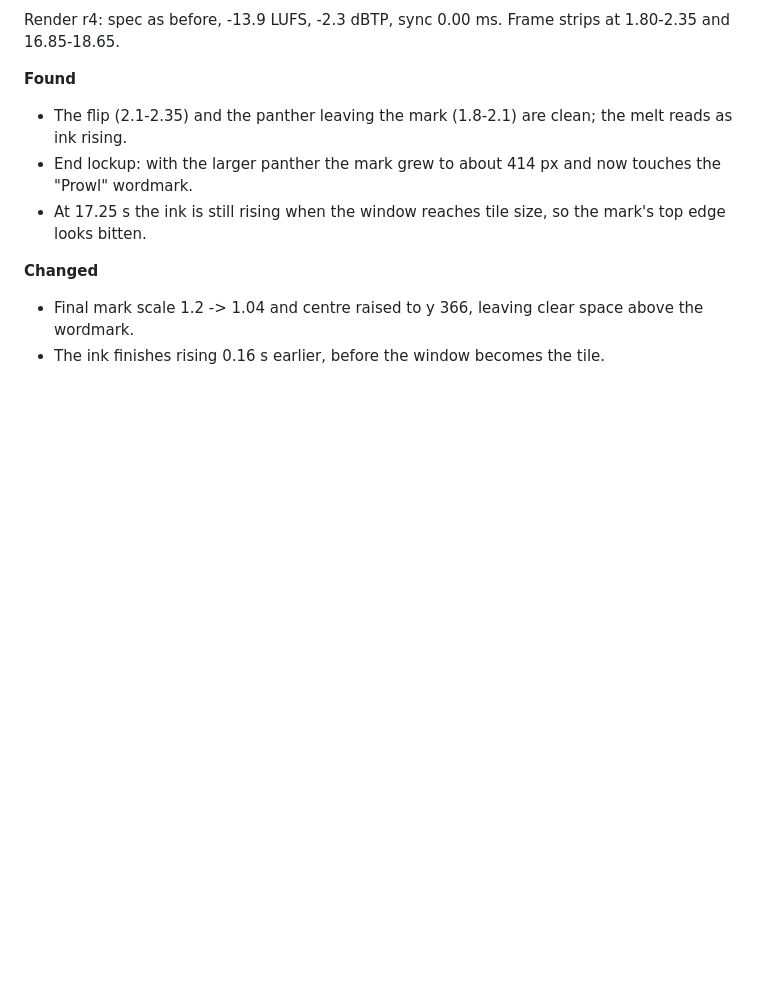
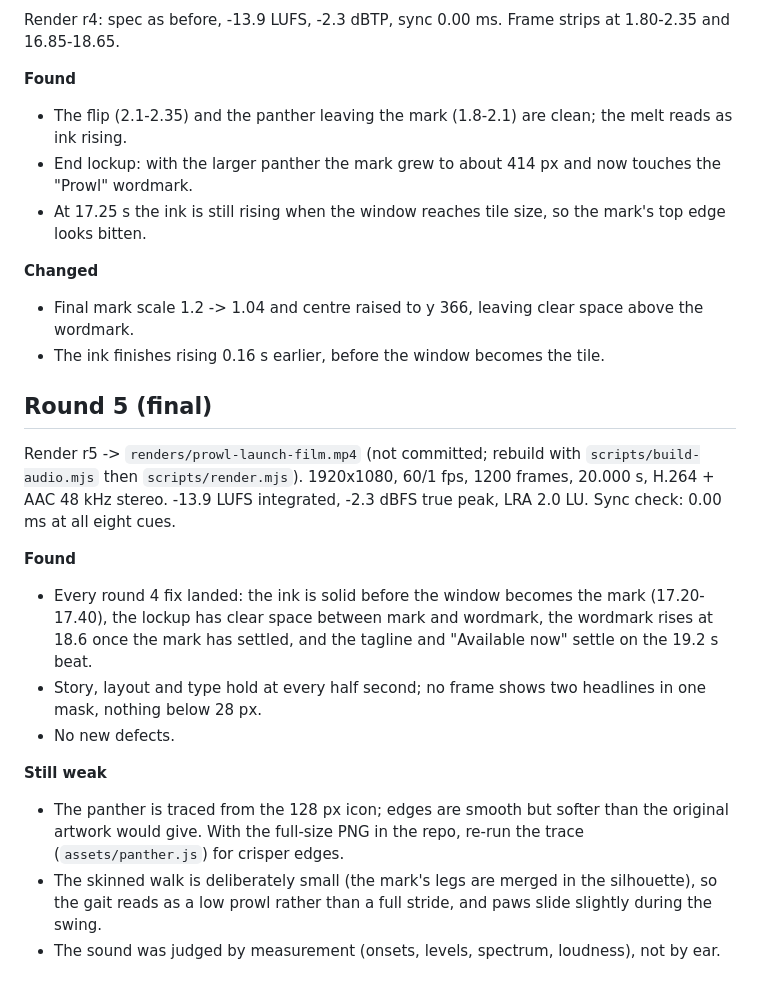
Before and after one commit to thebluecloudy/prowl, a Markdown page: video/launch-film/REVIEW.md, the part around the change. GitHub-like rendering; blank space fills up the shorter version.

Commit message:
feat: launch film round 5, final notes (no page/worker version)
Co-Authored-By: Claude Opus 5.5 <noreply@anthropic.com>
Claude-Session: https://claude.ai/code/session_01LweA179tA7sQAX92SMZtYX

```diff
--- a/video/launch-film/REVIEW.md
+++ b/video/launch-film/REVIEW.md
@@ -102,3 +102,23 @@ Render r4: spec as before, -13.9 LUFS, -2.3 dBTP, sync 0.00 ms. Frame strips at
 **Changed**
 - Final mark scale 1.2 -> 1.04 and centre raised to y 366, leaving clear space above the wordmark.
 - The ink finishes rising 0.16 s earlier, before the window becomes the tile.
+
+## Round 5 (final)
+
+Render r5 -> `renders/prowl-launch-film.mp4` (not committed; rebuild with `scripts/build-audio.mjs` then
+`scripts/render.mjs`). 1920x1080, 60/1 fps, 1200 frames, 20.000 s, H.264 + AAC 48 kHz stereo.
+-13.9 LUFS integrated, -2.3 dBFS true peak, LRA 2.0 LU. Sync check: 0.00 ms at all eight cues.
+
+**Found**
+- Every round 4 fix landed: the ink is solid before the window becomes the mark (17.20-17.40), the lockup has
+  clear space between mark and wordmark, the wordmark rises at 18.6 once the mark has settled, and the tagline and
+  "Available now" settle on the 19.2 s beat.
+- Story, layout and type hold at every half second; no frame shows two headlines in one mask, nothing below 28 px.
+- No new defects.
+
+**Still weak**
+- The panther is traced from the 128 px icon; edges are smooth but softer than the original artwork would give.
+  With the full-size PNG in the repo, re-run the trace (`assets/panther.js`) for crisper edges.
+- The skinned walk is deliberately small (the mark's legs are merged in the silhouette), so the gait reads as a
+  low prowl rather than a full stride, and paws slide slightly during the swing.
+- The sound was judged by measurement (onsets, levels, spectrum, loudness), not by ear.
```
Also changed, not shown: docs/STATUS.md (+1 -1 lines).
